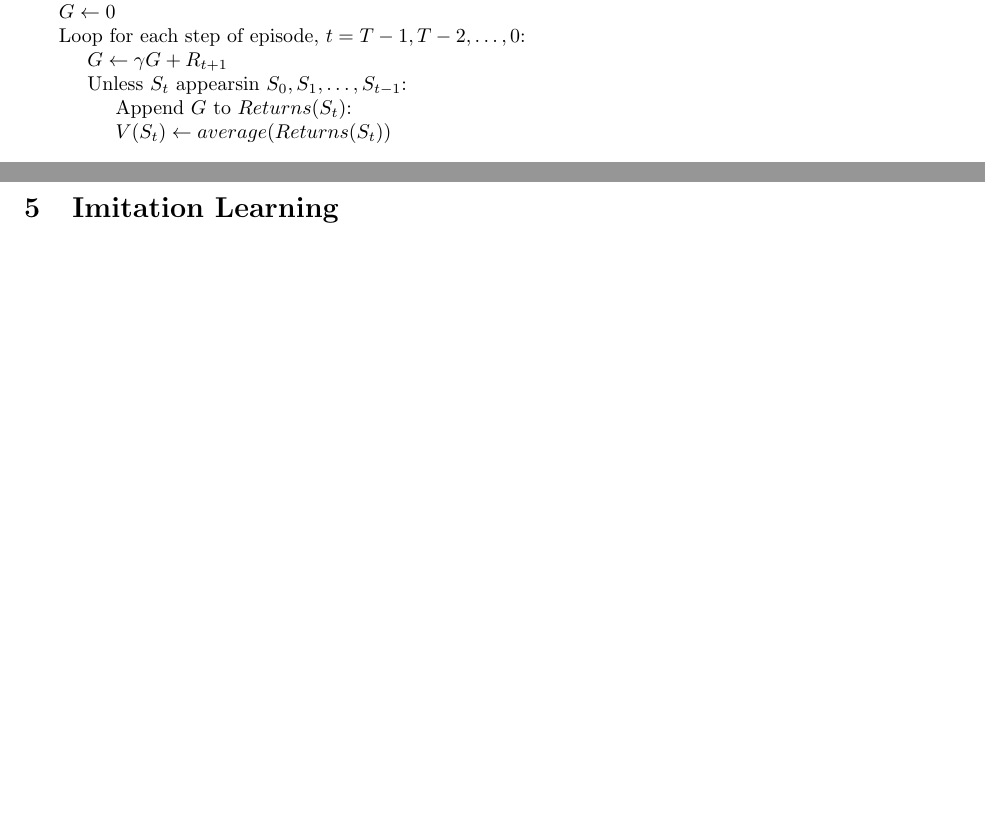
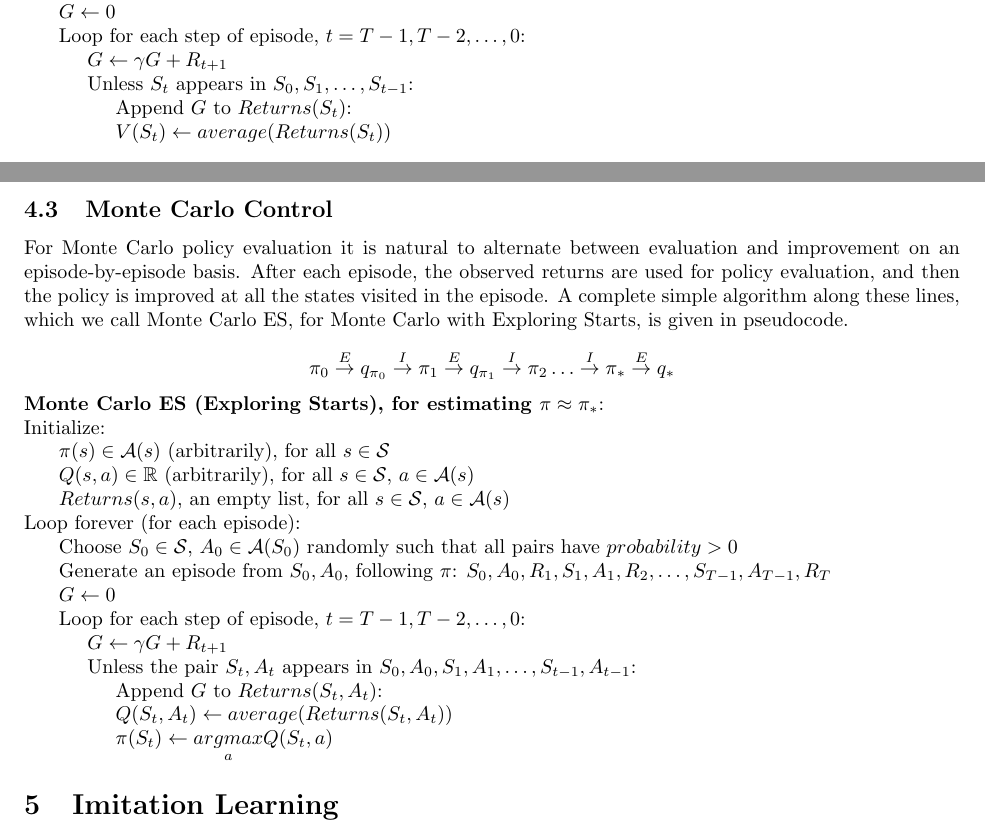
Before and after one commit to chtunsw/ai_notes, a LaTeX document (rl/note/main.tex): two parts of pages 17 and 18 of 23, joined at a grey line, cut so that both start at the same text, the shorter picture padded with empty space. Compiled offline with pdfLaTeX.

Commit message:
Monte Carlo Control}

```diff
--- a/rl/note/main.tex
+++ b/rl/note/main.tex
@@ -873,7 +873,7 @@ First-visit MC has been most widely studied. Every-visit MC extends more natural
 
 \noindent \hspace{1cm} \(G \leftarrow \gamma G + R_{t + 1}\)
 
-\noindent \hspace{1cm} Unless \(S_t\) appearsin \(S_0, S_1, \dots, S_{t - 1}\):
+\noindent \hspace{1cm} Unless \(S_t\) appears in \(S_0, S_1, \dots, S_{t - 1}\):
 
 \noindent \hspace{1.5cm} Append \(G\) to \(Returns(S_t)\):
 
@@ -895,6 +895,44 @@ A state-action pair \(s\), \(a\) is said to be visited in an episode if ever the
 The every-visit MC method estimates the value of a state-action pair as the average of the returns that have followed all the visits to it.
 The first-visit MC method averages the returns following the first time in each episode that the state was visited and the action was selected.
 These methods converge quadratically, as before, to the true expected values as the number of visits to each state-action pair approaches infinity.
+
+\subsection{Monte Carlo Control}
+
+\noindent For Monte Carlo policy evaluation it is natural to alternate between evaluation and improvement on an episode-by-episode basis.
+After each episode, the observed returns are used for policy evaluation, and then the policy is improved at all the states visited in the episode.
+A complete simple algorithm along these lines, which we call Monte Carlo ES, for Monte Carlo with Exploring Starts, is given in pseudocode.
+
+\[\pi_0 \overset{E}{\rightarrow} q_{\pi_0} \overset{I}{\rightarrow} \pi_1  \overset{E}{\rightarrow} q_{\pi_1} \overset{I}{\rightarrow} \pi_2 \dots \overset{I}{\rightarrow} \pi_*  \overset{E}{\rightarrow} q_*\]
+
+\noindent \textbf{Monte Carlo ES (Exploring Starts), for estimating \(\pi \approx \pi_*\)}:
+
+\noindent Initialize:
+
+\noindent \hspace{.5cm} \(\pi(s) \in \mathcal{A}(s)\) (arbitrarily), for all \(s \in \mathcal{S}\)
+
+\noindent \hspace{.5cm} \(Q(s, a) \in \mathbb{R}\) (arbitrarily), for all \(s \in \mathcal{S}\), \(a \in \mathcal{A}(s)\)
+
+\noindent \hspace{.5cm} \(Returns(s, a)\), an empty list, for all \(s \in \mathcal{S}\), \(a \in \mathcal{A}(s)\)
+
+\noindent Loop forever (for each episode):
+
+\noindent \hspace{.5cm} Choose  \(S_0 \in \mathcal{S}\), \(A_0 \in \mathcal{A}(S_0)\) randomly such that all pairs have \(probability > 0\)
+
+\noindent \hspace{.5cm} Generate an episode from \(S_0, A_0\), following \(\pi\): \(S_0, A_0, R_1, S_1, A_1, R_2, \dots, S_{T - 1}, A_{T - 1}, R_{T}\)
+
+\noindent \hspace{.5cm} \(G \leftarrow 0\)
+
+\noindent \hspace{.5cm} Loop for each step of episode, \(t = T - 1, T - 2, \dots, 0\):
+
+\noindent \hspace{1cm} \(G \leftarrow \gamma G + R_{t + 1}\)
+
+\noindent \hspace{1cm} Unless the pair \(S_t, A_t\) appears in \(S_0, A_0, S_1, A_1, \dots, S_{t - 1}, A_{t - 1}\):
+
+\noindent \hspace{1.5cm} Append \(G\) to \(Returns(S_t, A_t)\):
+
+\noindent \hspace{1.5cm} \(Q(S_t, A_t) \leftarrow average(Returns(S_t, A_t))\)
+
+\noindent \hspace{1.5cm} \(\pi(S_t) \leftarrow \underset{a}{argmax} Q(S_t, a)\)
 
 \section{Imitation Learning}
 
```
